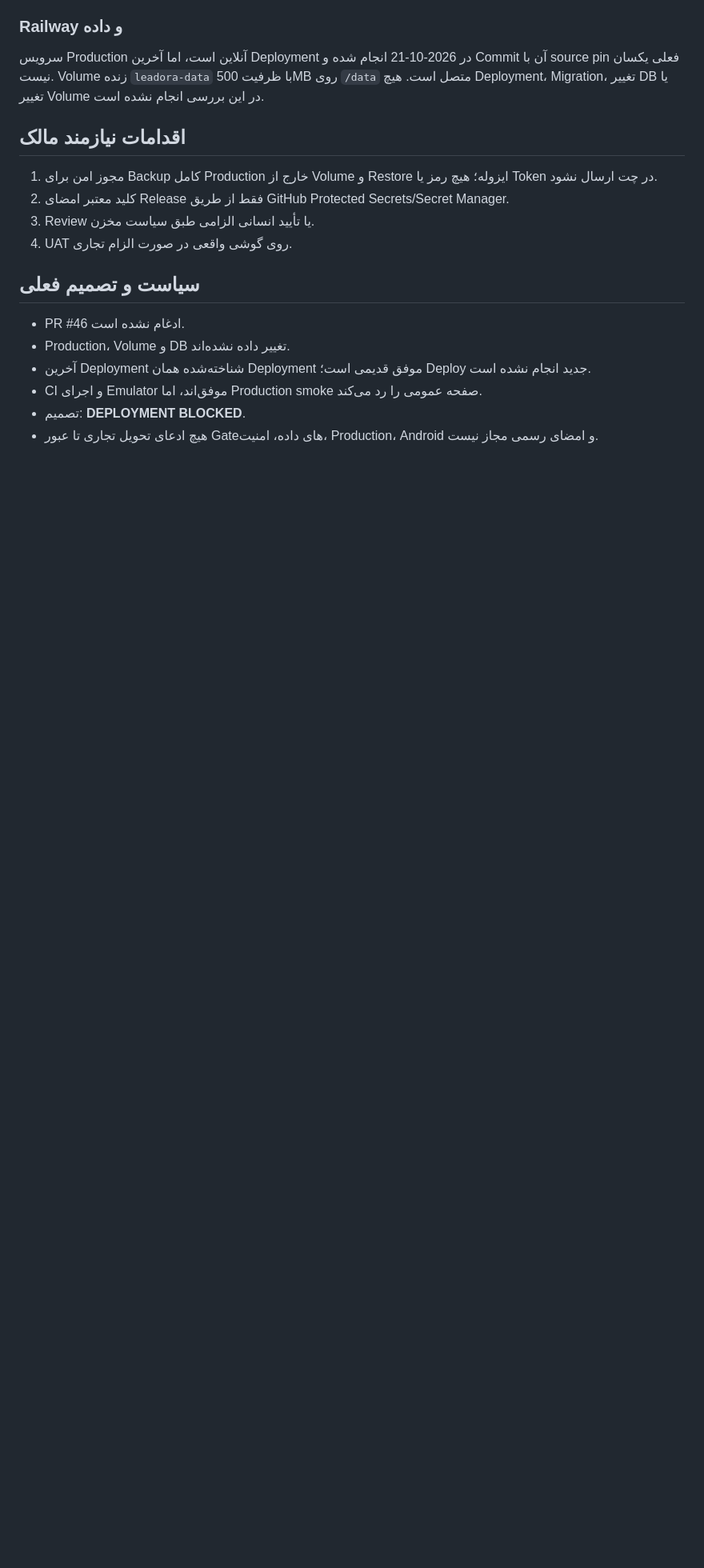
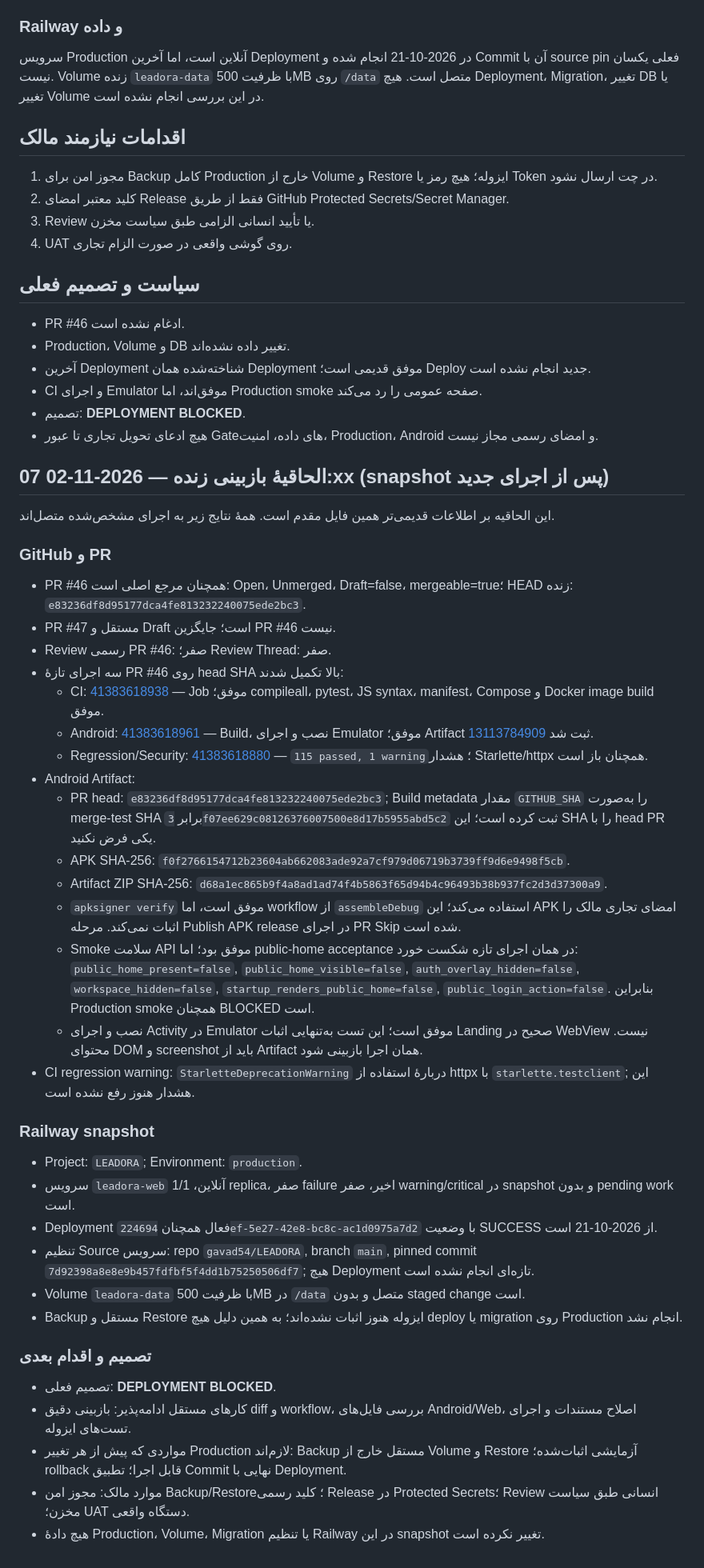
Before and after one commit to gavad54/LEADORA, a Markdown page: docs/MASTER_EXECUTION_STATUS_FA.md, the part around one of its changes. Shown at 80% size. Rendered like a GitHub page; blank space fills up the shorter version.

Commit message:
docs: refresh LEADORA execution evidence for Nov 2

```diff
--- a/docs/MASTER_EXECUTION_STATUS_FA.md
+++ b/docs/MASTER_EXECUTION_STATUS_FA.md
@@ -73,3 +73,40 @@ Runهای جدید برای HEAD فعلی PR #46 موفق‌اند. Regression/S
 - CI و اجرای Emulator موفق‌اند، اما Production smoke صفحه عمومی را رد می‌کند.
 - تصمیم: **DEPLOYMENT BLOCKED**.
 - هیچ ادعای تحویل تجاری تا عبور Gateهای داده، امنیت، Production، Android و امضای رسمی مجاز نیست.
+
+
+## الحاقیهٔ بازبینی زنده — 2026-11-02 07:xx (snapshot پس از اجرای جدید)
+
+این الحاقیه بر اطلاعات قدیمی‌تر همین فایل مقدم است. همهٔ نتایج زیر به اجرای مشخص‌شده متصل‌اند.
+
+### GitHub و PR
+- PR #46 همچنان مرجع اصلی است: Open، Unmerged، Draft=false، mergeable=true؛ HEAD زنده: `e83236df8d95177dca4fe813232240075ede2bc3`.
+- PR #47 مستقل و Draft است؛ جایگزین PR #46 نیست.
+- Review رسمی PR #46: صفر؛ Review Thread: صفر.
+- سه اجرای تازهٔ PR #46 روی head SHA بالا تکمیل شدند:
+  - CI: [41383618938](https://github.com/gavad54/LEADORA/actions/runs/41383618938) — Job موفق؛ compileall، pytest، JS syntax، manifest، Compose و Docker image build موفق.
+  - Android: [41383618961](https://github.com/gavad54/LEADORA/actions/runs/41383618961) — Build، نصب و اجرای Emulator موفق؛ Artifact [13113784909](https://github.com/gavad54/LEADORA/actions/runs/41383618961/artifacts/13113784909) ثبت شد.
+  - Regression/Security: [41383618880](https://github.com/gavad54/LEADORA/actions/runs/41383618880) — `115 passed, 1 warning`؛ هشدار Starlette/httpx همچنان باز است.
+- Android Artifact:
+  - PR head: `e83236df8d95177dca4fe813232240075ede2bc3`; Build metadata مقدار `GITHUB_SHA` را به‌صورت merge-test SHA برابر `3f07ee629c08126376007500e8d17b5955abd5c2` ثبت کرده است؛ این SHA را با head PR یکی فرض نکنید.
+  - APK SHA-256: `f0f2766154712b23604ab662083ade92a7cf979d06719b3739ff9d6e9498f5cb`.
+  - Artifact ZIP SHA-256: `d68a1ec865b9f4a8ad1ad74f4b5863f65d94b4c96493b38b937fc2d3d37300a9`.
+  - `apksigner verify` موفق است، اما workflow از `assembleDebug` استفاده می‌کند؛ این APK امضای تجاری مالک را اثبات نمی‌کند. مرحله Publish APK release در اجرای PR Skip شده است.
+  - Smoke سلامت API موفق بود؛ اما public-home acceptance در همان اجرای تازه شکست خورد: `public_home_present=false`, `public_home_visible=false`, `auth_overlay_hidden=false`, `workspace_hidden=false`, `startup_renders_public_home=false`, `public_login_action=false`. بنابراین Production smoke همچنان BLOCKED است.
+  - نصب و اجرای Activity در Emulator موفق است؛ این تست به‌تنهایی اثبات Landing صحیح در WebView نیست. محتوای DOM و screenshot باید از Artifact همان اجرا بازبینی شود.
+- CI regression warning: `StarletteDeprecationWarning` دربارهٔ استفاده از httpx با `starlette.testclient`; این هشدار هنوز رفع نشده است.
+
+### Railway snapshot
+- Project: `LEADORA`; Environment: `production`.
+- سرویس `leadora-web` آنلاین، 1/1 replica، صفر failure اخیر، صفر warning/critical در snapshot و بدون pending work است.
+- Deployment فعال همچنان `224694ef-5e27-42e8-bc8c-ac1d0975a7d2` با وضعیت SUCCESS از 2026-10-21 است.
+- تنظیم Source سرویس: repo `gavad54/LEADORA`, branch `main`, pinned commit `7d92398a8e8e9b457fdfbf5f4dd1b75250506df7`; هیچ Deployment تازه‌ای انجام نشده است.
+- Volume `leadora-data` با ظرفیت 500MB در `/data` متصل و بدون staged change است.
+- Backup مستقل و Restore ایزوله هنوز اثبات نشده‌اند؛ به همین دلیل هیچ deploy یا migration روی Production انجام نشد.
+
+### تصمیم و اقدام بعدی
+- تصمیم فعلی: **DEPLOYMENT BLOCKED**.
+- کارهای مستقل ادامه‌پذیر: بازبینی دقیق diff و workflow، بررسی فایل‌های Android/Web، اصلاح مستندات و اجرای تست‌های ایزوله.
+- مواردی که پیش از هر تغییر Production لازم‌اند: Backup مستقل خارج از Volume و Restore آزمایشی اثبات‌شده؛ rollback قابل اجرا؛ تطبیق Commit نهایی با Deployment.
+- موارد مالک: مجوز امن Backup/Restore؛ کلید رسمی Release در Protected Secrets؛ Review انسانی طبق سیاست مخزن؛ UAT دستگاه واقعی.
+- هیچ دادهٔ Production، Volume، Migration یا تنظیم Railway در این snapshot تغییر نکرده است.
```
Also changed, not shown: other parts of docs/MASTER_EXECUTION_STATUS_FA.md (+1 -1 lines).
